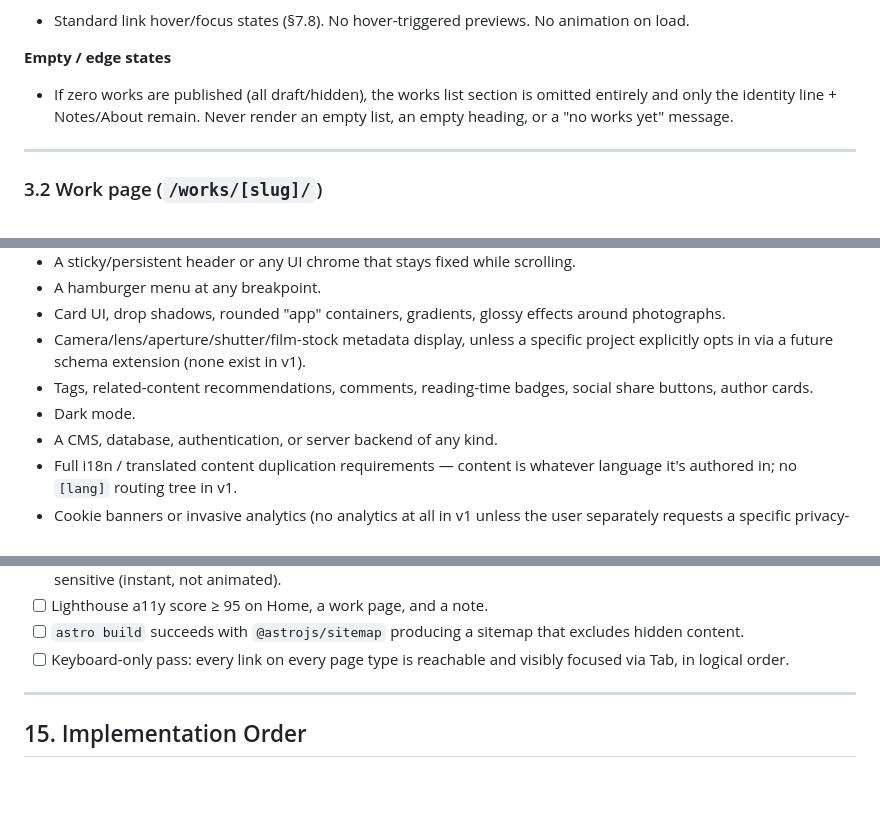
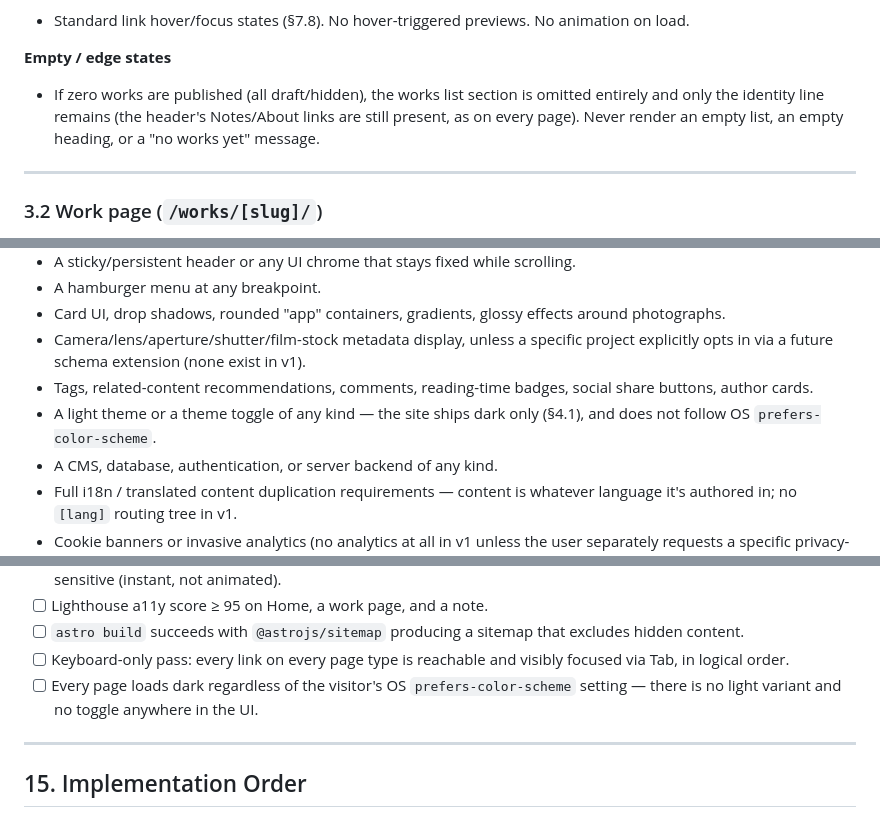
Before and after one commit to Nicolakacha/personal-website, a Markdown page: spec.md, 3 parts joined by grey strips. GitHub-like rendering; blank space fills up the shorter version.

```diff
--- a/spec.md
+++ b/spec.md
@@ -117,7 +117,7 @@ About
 
 **Empty / edge states**
 
-- If zero works are published (all draft/hidden), the works list section is omitted entirely and only the identity line + Notes/About remain. Never render an empty list, an empty heading, or a "no works yet" message.
+- If zero works are published (all draft/hidden), the works list section is omitted entirely and only the identity line remains (the header's Notes/About links are still present, as on every page). Never render an empty list, an empty heading, or a "no works yet" message.
 
 ---
 
@@ -765,7 +777,7 @@ Codex must **not** implement any of the following, even if they seem like natura
 - Card UI, drop shadows, rounded "app" containers, gradients, glossy effects around photographs.
 - Camera/lens/aperture/shutter/film-stock metadata display, unless a specific project explicitly opts in via a future schema extension (none exist in v1).
 - Tags, related-content recommendations, comments, reading-time badges, social share buttons, author cards.
-- Dark mode.
+- A light theme or a theme toggle of any kind — the site ships dark only (§4.1), and does not follow OS `prefers-color-scheme`.
 - A CMS, database, authentication, or server backend of any kind.
 - Full i18n / translated content duplication requirements — content is whatever language it's authored in; no `[lang]` routing tree in v1.
 - Cookie banners or invasive analytics (no analytics at all in v1 unless the user separately requests a specific privacy-respecting tool later).
@@ -802,6 +814,7 @@ Codex must **not** implement any of the following, even if they seem like natura
 - [ ] Lighthouse a11y score ≥ 95 on Home, a work page, and a note.
 - [ ] `astro build` succeeds with `@astrojs/sitemap` producing a sitemap that excludes hidden content.
 - [ ] Keyboard-only pass: every link on every page type is reachable and visibly focused via Tab, in logical order.
+- [ ] Every page loads dark regardless of the visitor's OS `prefers-color-scheme` setting — there is no light variant and no toggle anywhere in the UI.
 
 ---
 
```
Also changed, not shown: other parts of spec.md (+47 -35 lines).
